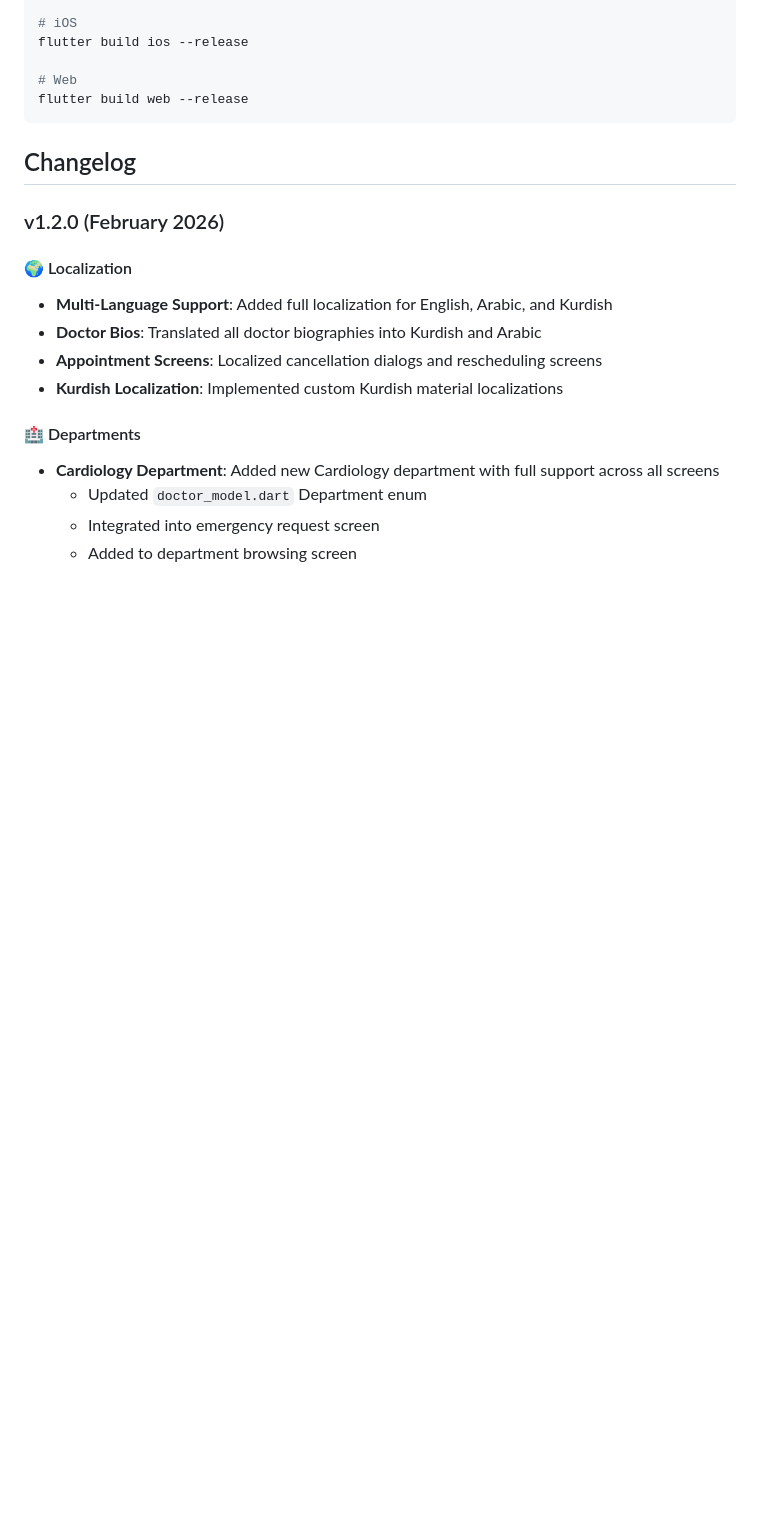
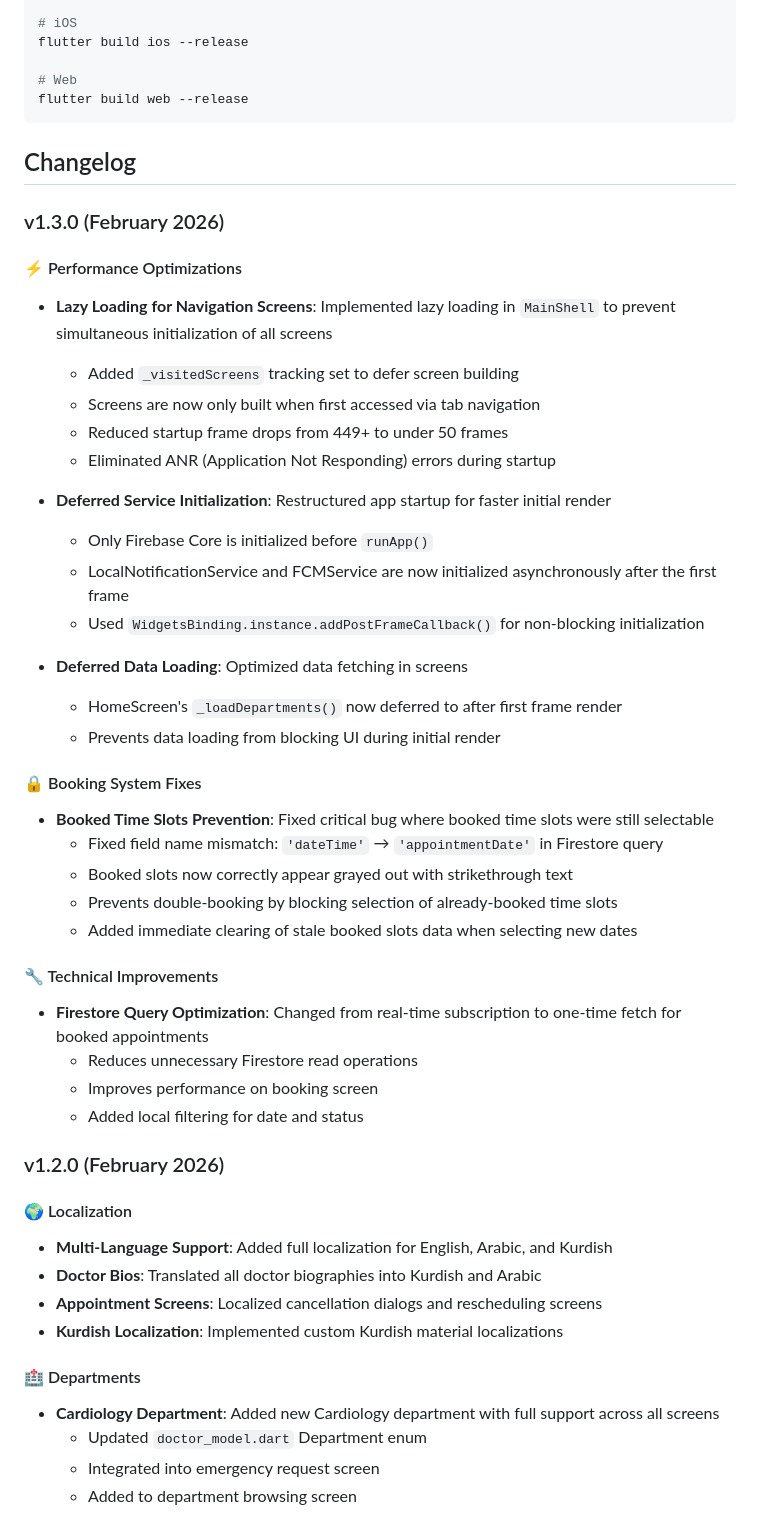
Before and after one commit to ELYASDARK/UHC, a Markdown page: README.md, the part around the change. GitHub-like rendering; blank space fills up the shorter version.

```diff
--- a/README.md
+++ b/README.md
@@ -175,6 +175,37 @@ flutter build web --release
 
 ## Changelog
 
+### v1.3.0 (February 2026)
+
+#### ⚡ Performance Optimizations
+- **Lazy Loading for Navigation Screens**: Implemented lazy loading in `MainShell` to prevent simultaneous initialization of all screens
+  - Added `_visitedScreens` tracking set to defer screen building
+  - Screens are now only built when first accessed via tab navigation
+  - Reduced startup frame drops from 449+ to under 50 frames
+  - Eliminated ANR (Application Not Responding) errors during startup
+
+- **Deferred Service Initialization**: Restructured app startup for faster initial render
+  - Only Firebase Core is initialized before `runApp()`
+  - LocalNotificationService and FCMService are now initialized asynchronously after the first frame
+  - Used `WidgetsBinding.instance.addPostFrameCallback()` for non-blocking initialization
+
+- **Deferred Data Loading**: Optimized data fetching in screens
+  - HomeScreen's `_loadDepartments()` now deferred to after first frame render
+  - Prevents data loading from blocking UI during initial render
+
+#### 🔒 Booking System Fixes
+- **Booked Time Slots Prevention**: Fixed critical bug where booked time slots were still selectable
+  - Fixed field name mismatch: `'dateTime'` → `'appointmentDate'` in Firestore query
+  - Booked slots now correctly appear grayed out with strikethrough text
+  - Prevents double-booking by blocking selection of already-booked time slots
+  - Added immediate clearing of stale booked slots data when selecting new dates
+
+#### 🔧 Technical Improvements
+- **Firestore Query Optimization**: Changed from real-time subscription to one-time fetch for booked appointments
+  - Reduces unnecessary Firestore read operations
+  - Improves performance on booking screen
+  - Added local filtering for date and status
+
 ### v1.2.0 (February 2026)
 
 #### 🌍 Localization
```
